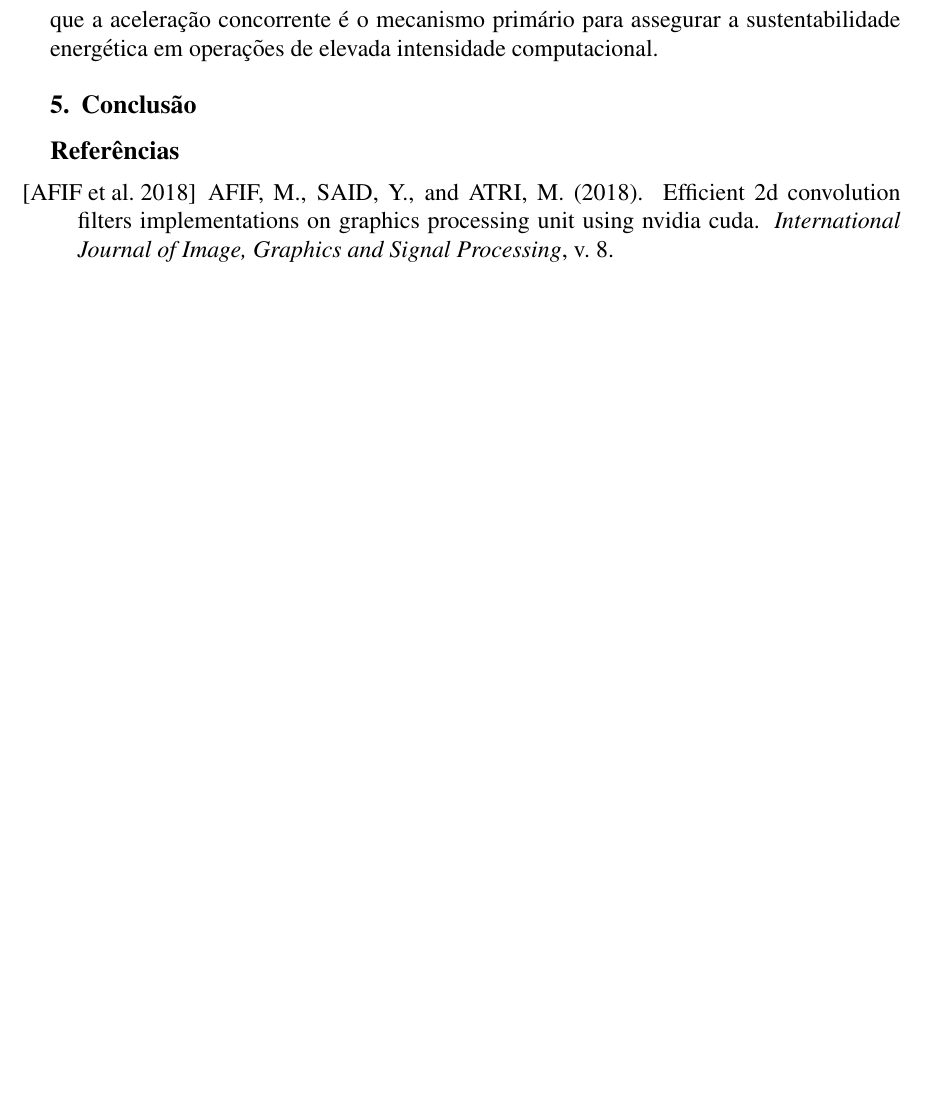
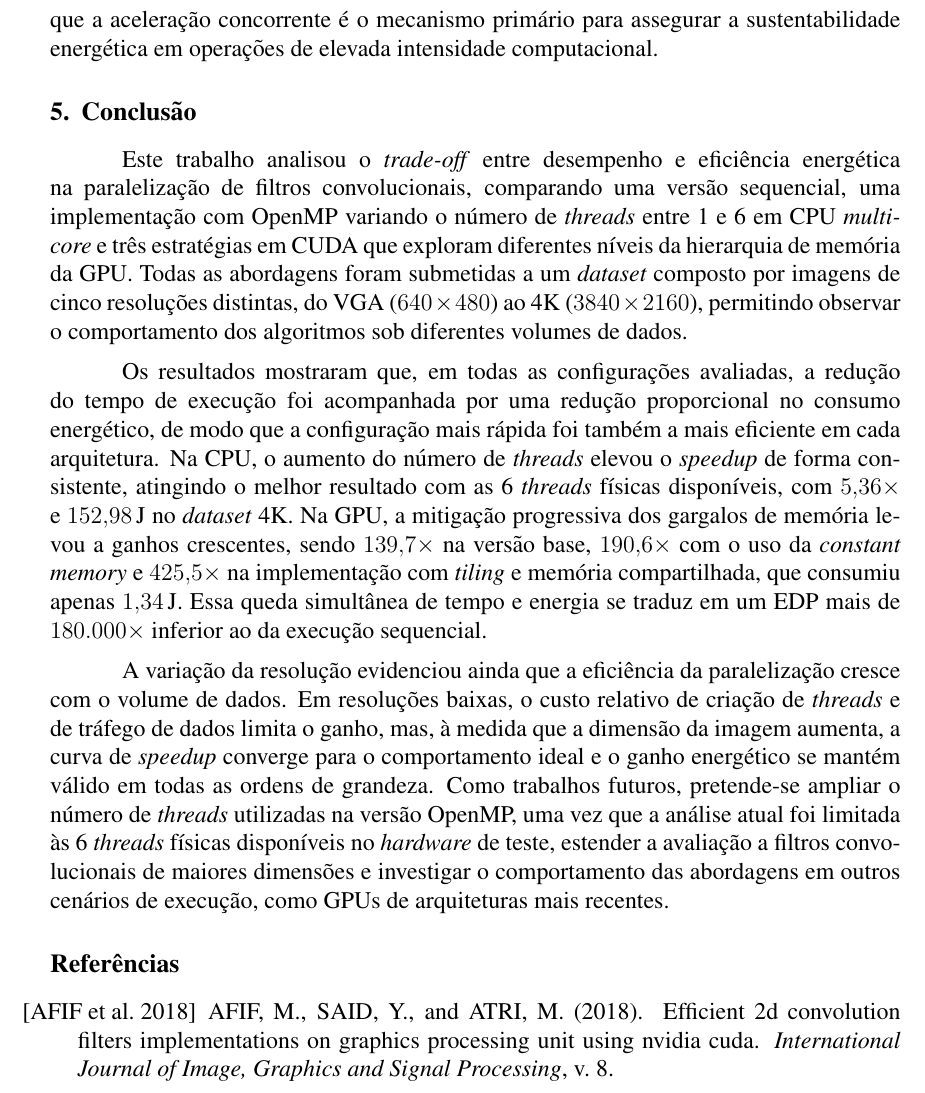
Before and after one commit to vinicius-landim/parallel-conv-filter, a LaTeX paper (artigo/sbc-template.tex): part of page 8 of 8 before the commit and part of page 8 of 9 after it, cut so that both start at the same text, the shorter picture padded with empty space. Compiled offline with pdfLaTeX.

Commit message:
conclusão

```diff
--- a/artigo/sbc-template.tex
+++ b/artigo/sbc-template.tex
@@ -202,7 +202,11 @@ Resoluções reduzidas (VGA) apresentam variações de escalabilidade provocadas
 \section{Conclusão}
 
 % resumo dos principais resultados
-%
+Este trabalho analisou o \textit{trade-off} entre desempenho e eficiência energética na paralelização de filtros convolucionais, comparando uma versão sequencial, uma implementação com OpenMP variando o número de \textit{threads} entre 1 e 6 em CPU \textit{multicore} e três estratégias em CUDA que exploram diferentes níveis da hierarquia de memória da GPU. Todas as abordagens foram submetidas a um \textit{dataset} composto por imagens de cinco resoluções distintas, do VGA ($640 \times 480$) ao 4K ($3840 \times 2160$), permitindo observar o comportamento dos algoritmos sob diferentes volumes de dados.
+
+Os resultados mostraram que, em todas as configurações avaliadas, a redução do tempo de execução foi acompanhada por uma redução proporcional no consumo energético, de modo que a configuração mais rápida foi também a mais eficiente em cada arquitetura. Na CPU, o aumento do número de \textit{threads} elevou o \textit{speedup} de forma consistente, atingindo o melhor resultado com as 6 \textit{threads} físicas disponíveis, com $5{,}36\times$ e $152{,}98$\,J no \textit{dataset} 4K. Na GPU, a mitigação progressiva dos gargalos de memória levou a ganhos crescentes, sendo $139{,}7\times$ na versão base, $190{,}6\times$ com o uso da \textit{constant memory} e $425{,}5\times$ na implementação com \textit{tiling} e memória compartilhada, que consumiu apenas $1{,}34$\,J. Essa queda simultânea de tempo e energia se traduz em um EDP mais de $180.000\times$ inferior ao da execução sequencial.
+
+A variação da resolução evidenciou ainda que a eficiência da paralelização cresce com o volume de dados. Em resoluções baixas, o custo relativo de criação de \textit{threads} e de tráfego de dados limita o ganho, mas, à medida que a dimensão da imagem aumenta, a curva de \textit{speedup} converge para o comportamento ideal e o ganho energético se mantém válido em todas as ordens de grandeza. Como trabalhos futuros, pretende-se ampliar o número de \textit{threads} utilizadas na versão OpenMP, uma vez que a análise atual foi limitada às 6 \textit{threads} físicas disponíveis no \textit{hardware} de teste, estender a avaliação a filtros convolucionais de maiores dimensões e investigar o comportamento das abordagens em outros cenários de execução, como GPUs de arquiteturas mais recentes.
 
 % ---------------------------------------------------
 % EXEMPLOS DE FIGURAS E TABELAS
```
